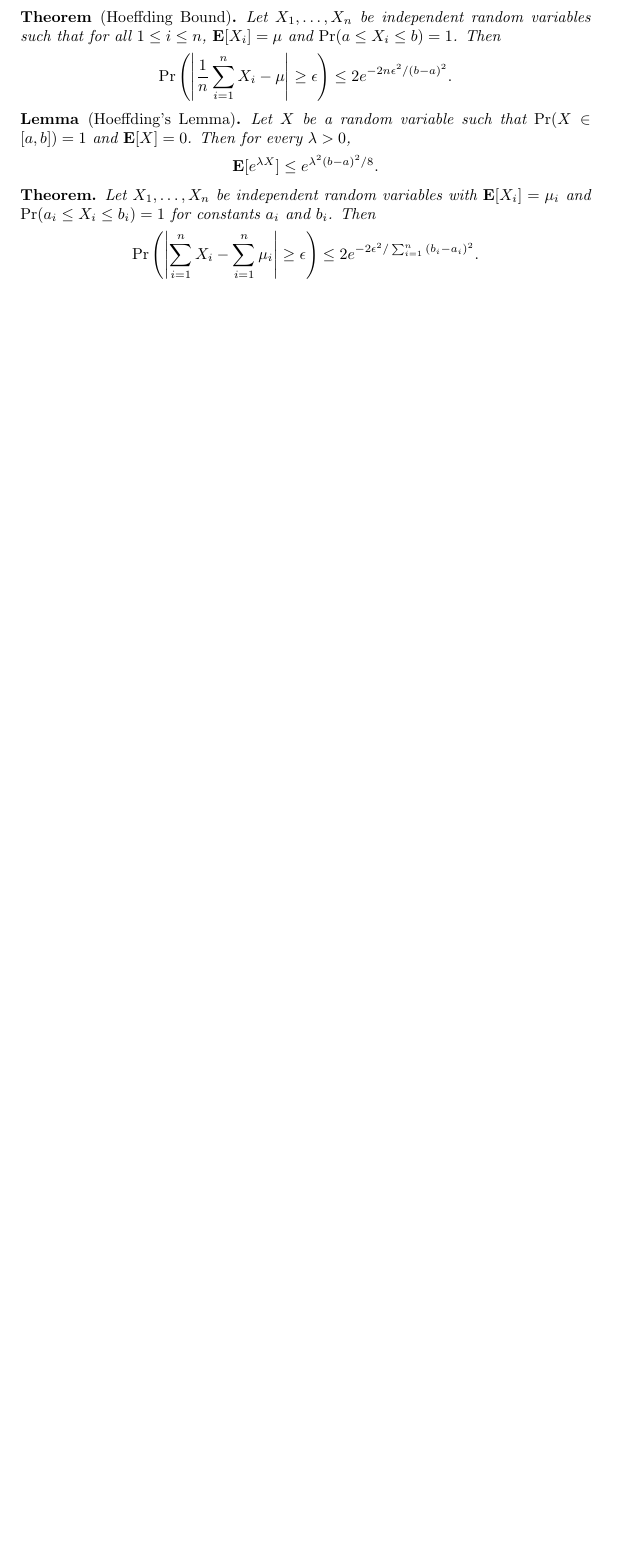
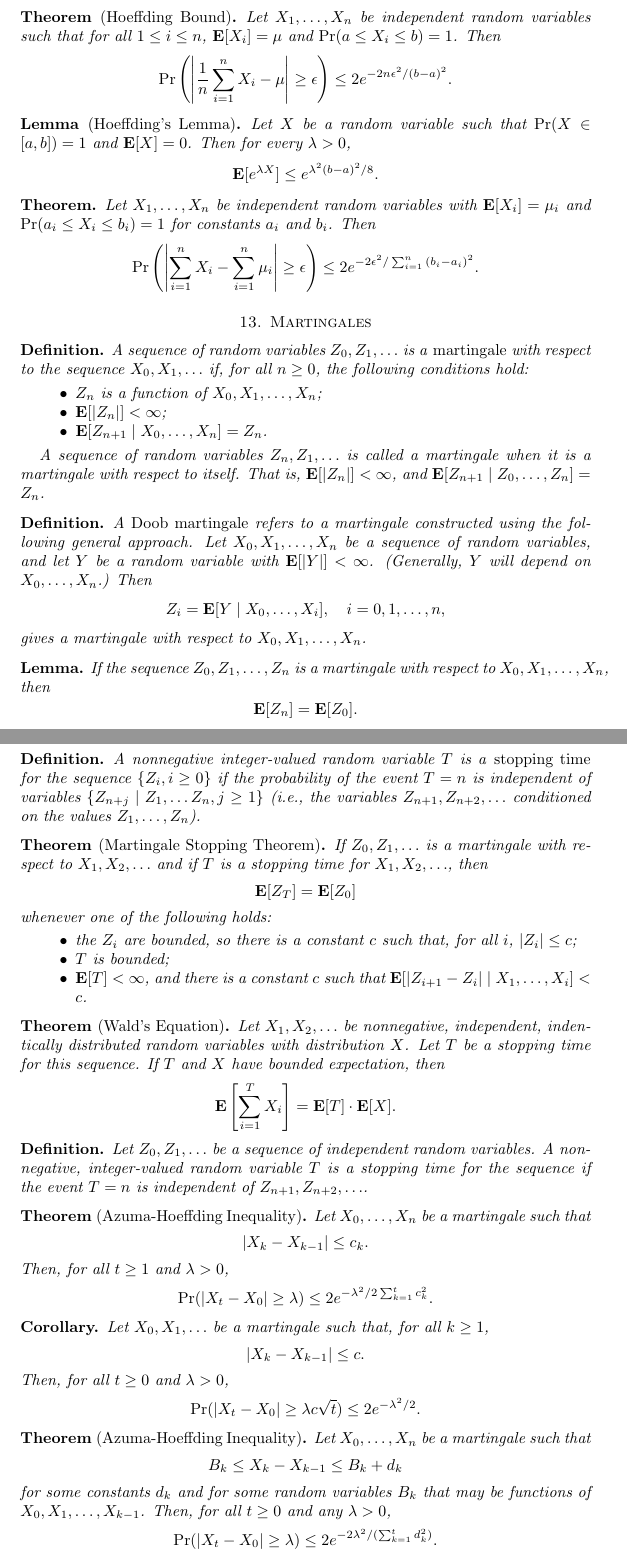
Before and after one commit to alexanderwlee/csci-1550-notes, a LaTeX paper (notes.tex): part of page 7 of 7 before the commit and two parts of pages 7 and 8 of 9 after it, the two joined at a grey line, cut so that both start at the same text, the shorter picture padded with empty space. Compiled offline with pdfLaTeX.

Commit message:
Add notes on martingales

```diff
--- a/notes.tex
+++ b/notes.tex
@@ -593,3 +593,114 @@
   \]
 \end{theorem}
 
+% =================== Chapter 13 ===================
+
+\section*{13. Martingales}
+
+\begin{definition}
+  A sequence of random variables $Z_0, Z_1, \ldots$ is a \emph{martingale} with
+  respect to the sequence $X_0, X_1, \ldots$ if, for all $n \geq 0$, the
+  following conditions hold:
+  \begin{itemize}
+    \item $Z_n$ is a function of $X_0, X_1, \ldots, X_n$;
+    \item $\E[\abs{Z_n}] < \infty$;
+    \item $\E[Z_{n+1} \mid X_0, \ldots, X_n] = Z_n$.
+  \end{itemize}
+
+  A sequence of random variables $Z_n, Z_1, \ldots$ is called a martingale when
+  it is a martingale with respect to itself. That is, $\E[\abs{Z_n}] < \infty$,
+  and $\E[Z_{n+1} \mid Z_0, \ldots, Z_n] = Z_n$.
+\end{definition}
+
+\begin{definition}
+  A \emph{Doob martingale} refers to a martingale constructed using the
+  following general approach. Let $X_0, X_1, \ldots, X_n$ be a sequence of
+  random variables, and let $Y$ be a random variable with $\E[\abs{Y}] <
+  \infty$. (Generally, $Y$ will depend on $X_0, \ldots, X_n$.) Then
+  \[
+    Z_i = \E[Y \mid X_0, \ldots, X_i], \quad i = 0, 1, \dots, n,
+  \]
+  gives a martingale with respect to $X_0, X_1, \ldots, X_n$.
+\end{definition}
+
+\begin{lemma}
+  If the sequence $Z_0, Z_1, \ldots, Z_n$ is a martingale with respect to $X_0,
+  X_1, \ldots, X_n$, then
+  \[
+    \E[Z_n] = \E[Z_0].
+  \]
+\end{lemma}
+
+\begin{definition}
+  A nonnegative integer-valued random variable $T$ is a \emph{stopping time} for
+  the sequence $\{Z_i, i \geq 0\}$ if the probability of the event $T = n$ is
+  independent of variables $\{Z_{n+j} \mid Z_1, \ldots Z_n, j \geq 1\}$ (i.e.,
+  the variables $Z_{n+1}, Z_{n+2}, \ldots$ conditioned on the values $Z_1,
+  \ldots, Z_n$).
+\end{definition}
+
+\begin{theorem}[Martingale Stopping Theorem]
+  If $Z_0, Z_1, \ldots$ is a martingale with respect to $X_1, X_2, \ldots$ and
+  if $T$ is a stopping time for $X_1, X_2, \ldots$, then
+  \[
+    \E[Z_T] = \E[Z_0]
+  \]
+  whenever one of the following holds:
+  \begin{itemize}
+    \item the $Z_i$ are bounded, so there is a constant $c$ such that, for all
+      $i$, $\abs{Z_i} \leq c$;
+    \item $T$ is bounded;
+    \item $\E[T] < \infty$, and there is a constant $c$ such that
+      $\E[\abs{Z_{i+1} - Z_i} \mid X_1, \ldots, X_i] < c$.
+  \end{itemize}
+\end{theorem}
+
+\begin{theorem}[Wald's Equation]
+  Let $X_1, X_2, \ldots$ be nonnegative, independent, indentically distributed
+  random variables with distribution $X$. Let $T$ be a stopping time for this
+  sequence. If $T$ and $X$ have bounded expectation, then
+  \[
+    \E \left[ \sum_{i=1}^T X_i \right] = \E[T] \cdot \E[X].
+  \]
+\end{theorem}
+
+\begin{definition}
+  Let $Z_0, Z_1, \ldots$ be a sequence of independent random variables. A
+  nonnegative, integer-valued random variable $T$ is a stopping time for the
+  sequence if the event $T = n$ is independent of $Z_{n+1}, Z_{n+2}, \ldots$.
+\end{definition}
+
+\begin{theorem}[Azuma-Hoeffding Inequality]
+  Let $X_0, \ldots, X_n$ be a martingale such that
+  \[
+    \abs{X_k - X_{k-1}} \leq c_k.
+  \]
+  Then, for all $t \geq 1$ and $\lambda > 0$,
+  \[
+    \Pr(\abs{X_t - X_0} \geq \lambda) \leq 2e^{-\lambda^2 / 2 \sum_{k=1}^t
+    c_k^2}.
+  \]
+\end{theorem}
+
+\begin{corollary}
+  Let $X_0, X_1, \ldots$ be a martingale such that, for all $k \geq 1$,
+  \[
+    \abs{X_k - X_{k-1}} \leq c.
+  \]
+  Then, for all $t \geq 0$ and $\lambda > 0$,
+  \[
+    \Pr(\abs{X_t - X_0} \geq \lambda c \sqrt{t}) \leq 2e^{-\lambda^2 / 2}.
+  \]
+\end{corollary}
+
+\begin{theorem}[Azuma-Hoeffding Inequality]
+  Let $X_0, \ldots, X_n$ be a martingale such that
+  \[
+    B_k \leq X_k - X_{k-1} \leq B_k + d_k
+  \]
+  for some constants $d_k$ and for some random variables $B_k$ that may be
+  functions of $X_0, X_1, \ldots, X_{k-1}$. Then, for all $t \geq 0$ and any
+  $\lambda > 0$,
+  \[
+    \Pr(\abs{X_t - X_0} \geq \lambda) \leq 2e^{-2 \lambda^2 / (\sum_{k=1}^t
+    d_k^2)}.
```
Also changed, not shown: notes.pdf, notes.tex (34 more changed lines).
